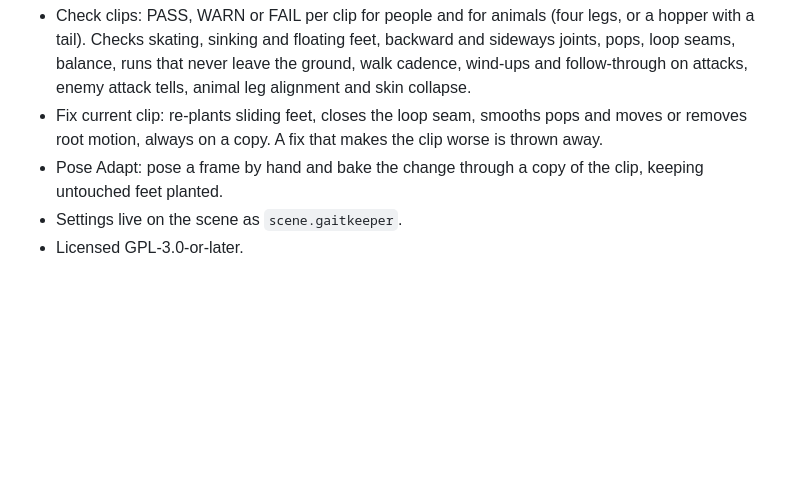
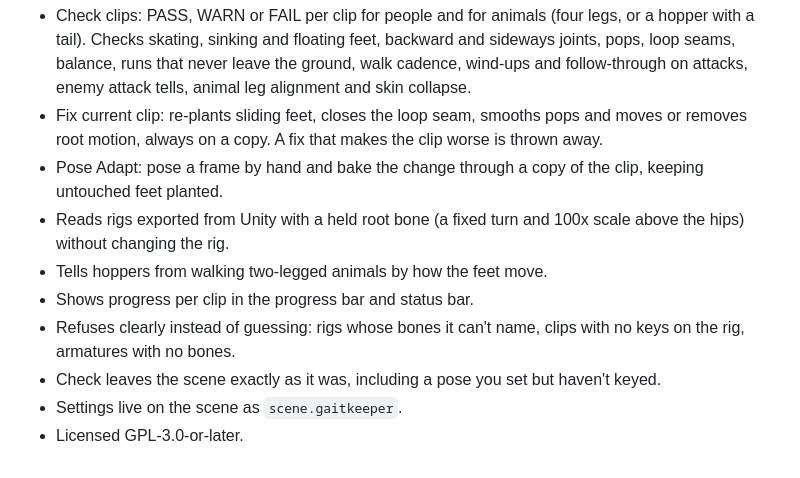
Before and after one commit to connor-ignites/gaitkeeper, a Markdown page: CHANGELOG.md, the part around the change. Rendered like a GitHub page; blank space fills up the shorter version.

```diff
--- a/CHANGELOG.md
+++ b/CHANGELOG.md
@@ -7,5 +7,10 @@ First public version.
 - Check clips: PASS, WARN or FAIL per clip for people and for animals (four legs, or a hopper with a tail). Checks skating, sinking and floating feet, backward and sideways joints, pops, loop seams, balance, runs that never leave the ground, walk cadence, wind-ups and follow-through on attacks, enemy attack tells, animal leg alignment and skin collapse.
 - Fix current clip: re-plants sliding feet, closes the loop seam, smooths pops and moves or removes root motion, always on a copy. A fix that makes the clip worse is thrown away.
 - Pose Adapt: pose a frame by hand and bake the change through a copy of the clip, keeping untouched feet planted.
+- Reads rigs exported from Unity with a held root bone (a fixed turn and 100x scale above the hips) without changing the rig.
+- Tells hoppers from walking two-legged animals by how the feet move.
+- Shows progress per clip in the progress bar and status bar.
+- Refuses clearly instead of guessing: rigs whose bones it can't name, clips with no keys on the rig, armatures with no bones.
+- Check leaves the scene exactly as it was, including a pose you set but haven't keyed.
 - Settings live on the scene as `scene.gaitkeeper`.
 - Licensed GPL-3.0-or-later.
```
Also changed, not shown: README.md (+14 -27 lines), docs/launch/reddit.md (added, +62 -0 lines), docs/media/social/social-preview.png (added).
